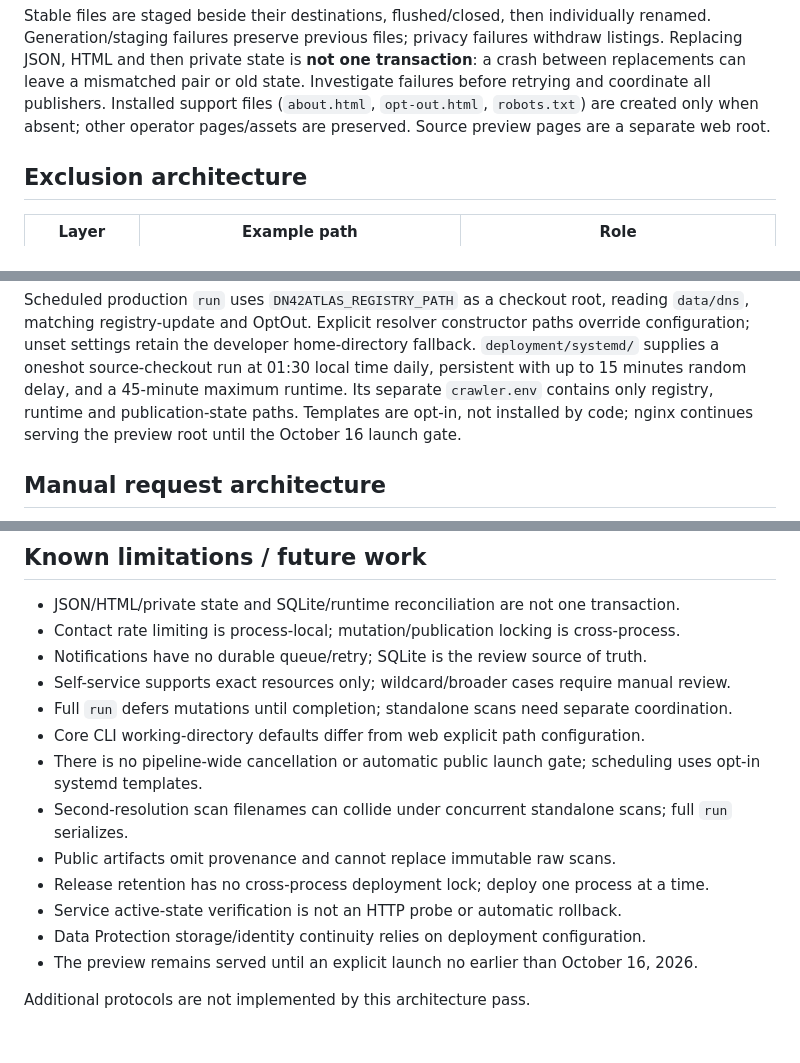
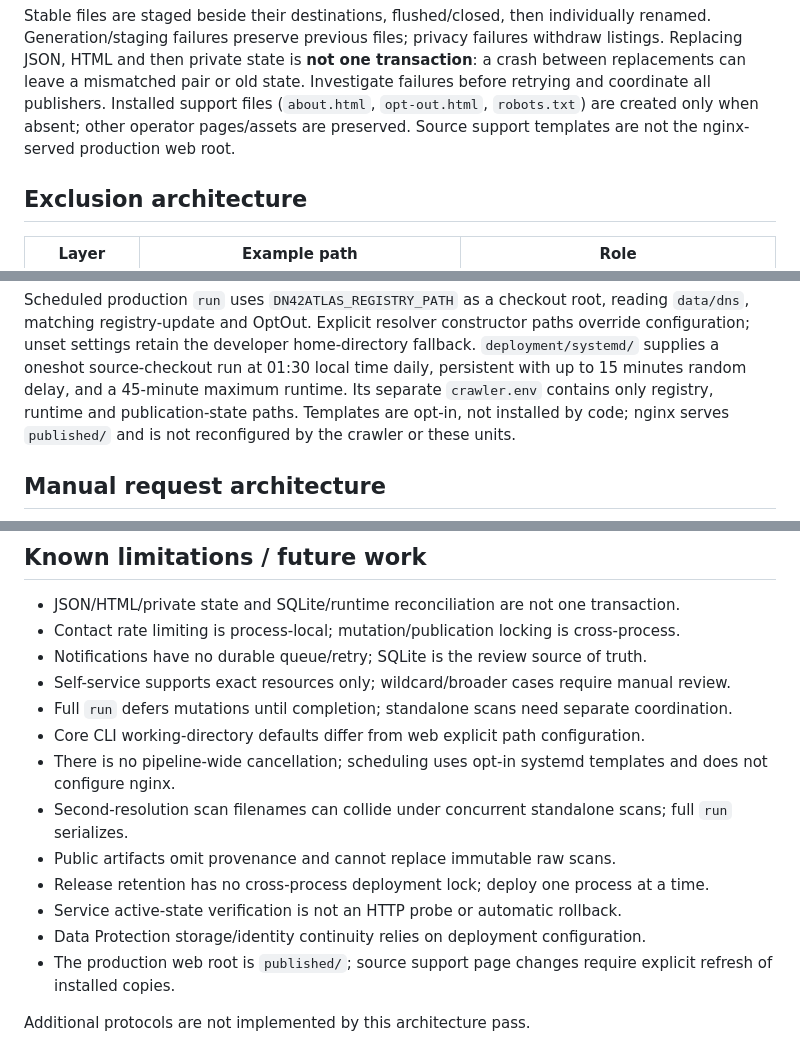
Before and after one commit to JoyfulReaper/DN42Atlas, a Markdown page: docs/ARCHITECTURE.md, 3 parts joined by grey strips. Rendered like a GitHub page.

```diff
--- a/docs/ARCHITECTURE.md
+++ b/docs/ARCHITECTURE.md
@@ -131,7 +132,8 @@ withdraw listings. Replacing JSON, HTML and then private state is **not one tran
 a crash between replacements can leave a mismatched pair or old state. Investigate
 failures before retrying and coordinate all publishers. Installed support files
 (`about.html`, `opt-out.html`, `robots.txt`) are created only when absent; other
-operator pages/assets are preserved. Source preview pages are a separate web root.
+operator pages/assets are preserved. Source support templates are not the
+nginx-served production web root.
 
 ## Exclusion architecture
 
@@ -235,7 +237,7 @@ home-directory fallback. `deployment/systemd/` supplies a oneshot source-checkou
 run at 01:30 local time daily, persistent with up to 15 minutes random delay, and
 a 45-minute maximum runtime. Its separate `crawler.env` contains only registry,
 runtime and publication-state paths. Templates are opt-in, not installed by code;
-nginx continues serving the preview root until the October 16 launch gate.
+nginx serves `published/` and is not reconfigured by the crawler or these units.
 
 ## Manual request architecture
 
@@ -412,12 +415,12 @@ Use the root README for full crawler syntax and the OptOut README for settings.
 - Self-service supports exact resources only; wildcard/broader cases require manual review.
 - Full `run` defers mutations until completion; standalone scans need separate coordination.
 - Core CLI working-directory defaults differ from web explicit path configuration.
-- There is no pipeline-wide cancellation or automatic public launch gate; scheduling uses opt-in systemd templates.
+- There is no pipeline-wide cancellation; scheduling uses opt-in systemd templates and does not configure nginx.
 - Second-resolution scan filenames can collide under concurrent standalone scans; full `run` serializes.
 - Public artifacts omit provenance and cannot replace immutable raw scans.
 - Release retention has no cross-process deployment lock; deploy one process at a time.
 - Service active-state verification is not an HTTP probe or automatic rollback.
 - Data Protection storage/identity continuity relies on deployment configuration.
-- The preview remains served until an explicit launch no earlier than October 16, 2026.
+- The production web root is `published/`; source support page changes require explicit refresh of installed copies.
 
 Additional protocols are not implemented by this architecture pass.
```
Also changed, not shown: other parts of docs/ARCHITECTURE.md (+10 -8 lines).
